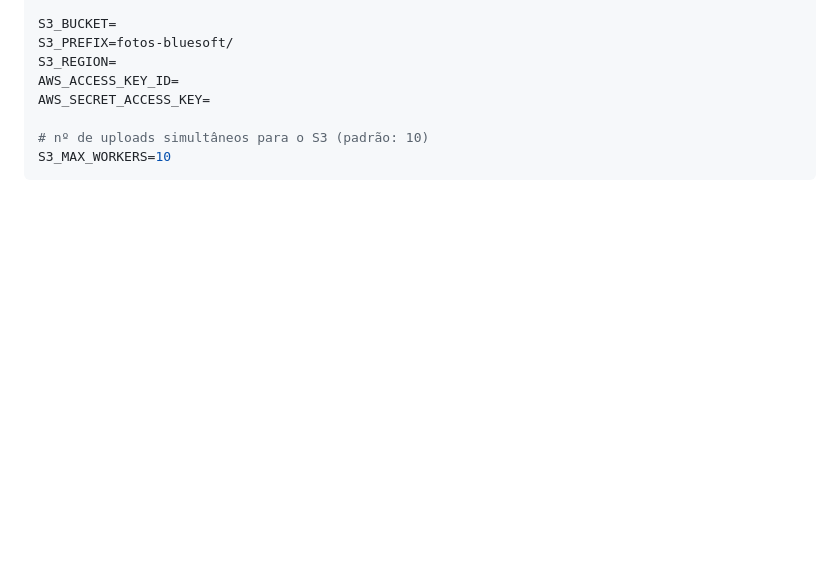
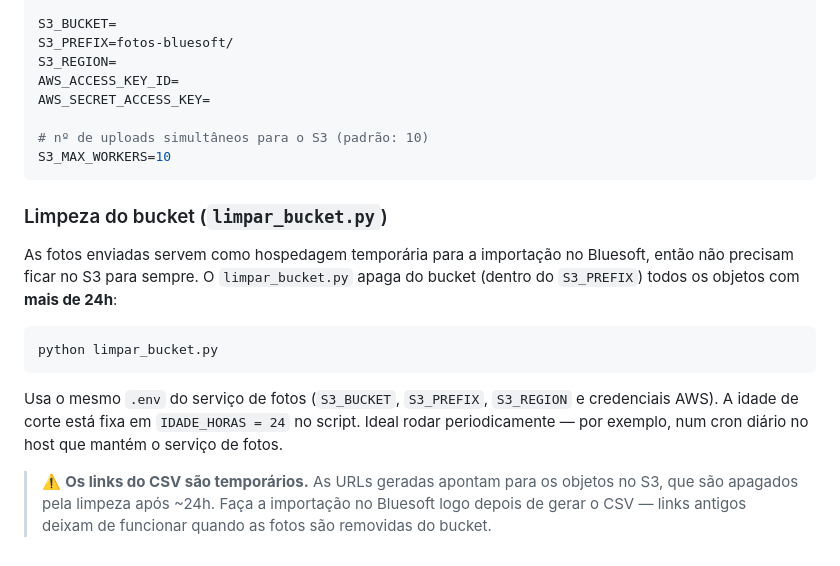
Before and after one commit to MateusLDK/Bluesoft-Helper, a Markdown page: README.md, the part around the change. GitHub-like rendering; blank space fills up the shorter version.

````diff
--- a/README.md
+++ b/README.md
@@ -153,3 +153,15 @@ AWS_SECRET_ACCESS_KEY=
 # nº de uploads simultâneos para o S3 (padrão: 10)
 S3_MAX_WORKERS=10
 ```
+
+### Limpeza do bucket (`limpar_bucket.py`)
+
+As fotos enviadas servem como hospedagem temporária para a importação no Bluesoft, então não precisam ficar no S3 para sempre. O `limpar_bucket.py` apaga do bucket (dentro do `S3_PREFIX`) todos os objetos com **mais de 24h**:
+
+```bash
+python limpar_bucket.py
+```
+
+Usa o mesmo `.env` do serviço de fotos (`S3_BUCKET`, `S3_PREFIX`, `S3_REGION` e credenciais AWS). A idade de corte está fixa em `IDADE_HORAS = 24` no script. Ideal rodar periodicamente — por exemplo, num cron diário no host que mantém o serviço de fotos.
+
+> ⚠️ **Os links do CSV são temporários.** As URLs geradas apontam para os objetos no S3, que são apagados pela limpeza após ~24h. Faça a importação no Bluesoft logo depois de gerar o CSV — links antigos deixam de funcionar quando as fotos são removidas do bucket.
````
